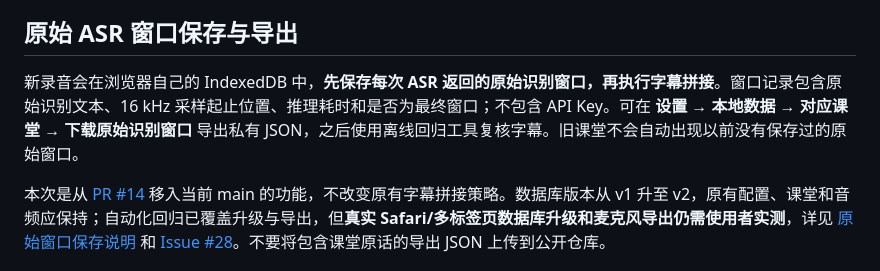
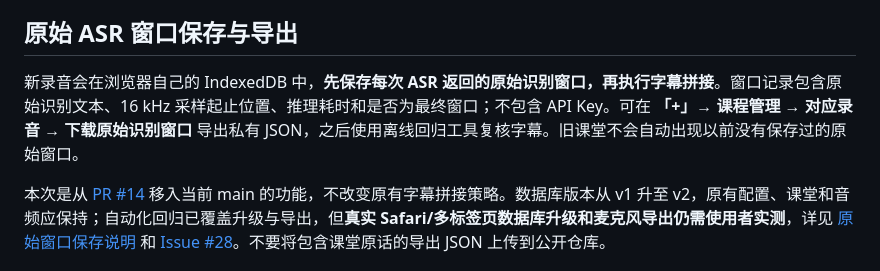
Before and after one commit to Ran-ying/ru-class, a Markdown page: README.md, the part around the change. Drawn GitHub-style.

Commit message:
docs(v0.4): correct current raw ASR export navigation

```diff
--- a/README.md
+++ b/README.md
@@ -21,7 +21,7 @@
 
 ## 原始 ASR 窗口保存与导出
 
-新录音会在浏览器自己的 IndexedDB 中，**先保存每次 ASR 返回的原始识别窗口，再执行字幕拼接**。窗口记录包含原始识别文本、16 kHz 采样起止位置、推理耗时和是否为最终窗口；不包含 API Key。可在 **设置 → 本地数据 → 对应课堂 → 下载原始识别窗口** 导出私有 JSON，之后使用离线回归工具复核字幕。旧课堂不会自动出现以前没有保存过的原始窗口。
+新录音会在浏览器自己的 IndexedDB 中，**先保存每次 ASR 返回的原始识别窗口，再执行字幕拼接**。窗口记录包含原始识别文本、16 kHz 采样起止位置、推理耗时和是否为最终窗口；不包含 API Key。可在 **「+」→ 课程管理 → 对应录音 → 下载原始识别窗口** 导出私有 JSON，之后使用离线回归工具复核字幕。旧课堂不会自动出现以前没有保存过的原始窗口。
 
 本次是从 [PR #14](https://github.com/Ran-ying/ru-class/pull/14) 移入当前 main 的功能，不改变原有字幕拼接策略。数据库版本从 v1 升至 v2，原有配置、课堂和音频应保持；自动化回归已覆盖升级与导出，但**真实 Safari/多标签页数据库升级和麦克风导出仍需使用者实测**，详见 [原始窗口保存说明](docs/asr-evidence-v0.1.md) 和 [Issue #28](https://github.com/Ran-ying/ru-class/issues/28)。不要将包含课堂原话的导出 JSON 上传到公开仓库。
 
```
